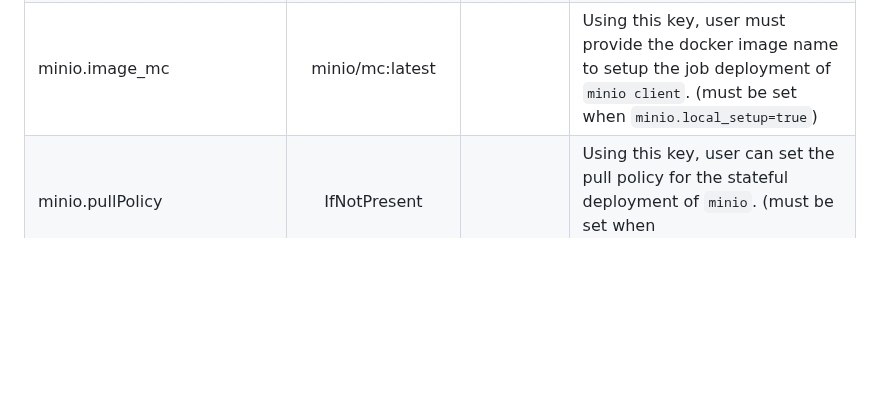
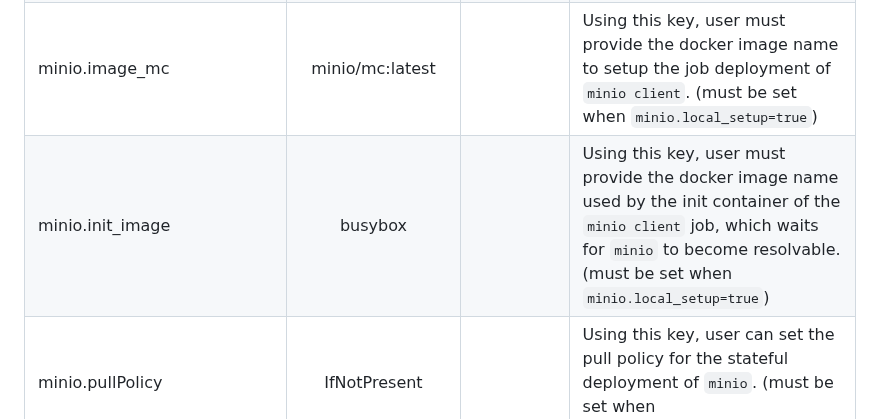
Before and after one commit to makeplane/helm-charts, a Markdown page: content/plane-ce.md, the part around the change. GitHub-like rendering; blank space fills up the shorter version.

```diff
--- a/content/plane-ce.md
+++ b/content/plane-ce.md
@@ -233,6 +233,7 @@ The default value is `"traefik"`. If you previously relied on the implicit defau
 | minio.local_setup            |               true                |          | Plane uses `minio` as the default file storage drive. This storage can be hosted within kubernetes as part of helm chart deployment or can be used as hosted service remotely (e.g. aws S3 or similar services). Set this to `true` when you choose to setup stateful deployment of `postgres`. Mark it as `false` when using a remotely hosted database |
 | minio.image                  |        minio/minio:latest         |          | Using this key, user must provide the docker image name to setup the stateful deployment of `minio`. (must be set when `minio.local_setup=true`)                                                                                                                                                                                                         |
 | minio.image_mc               |          minio/mc:latest          |          | Using this key, user must provide the docker image name to setup the job deployment of `minio client`. (must be set when `minio.local_setup=true`)                                                                                                                                                                                              |
+| minio.init_image             |              busybox              |          | Using this key, user must provide the docker image name used by the init container of the `minio client` job, which waits for `minio` to become resolvable. (must be set when `minio.local_setup=true`)                                                                                                                                                    |
 | minio.pullPolicy             |           IfNotPresent            |          | Using this key, user can set the pull policy for the stateful deployment of `minio`. (must be set when `minio.local_setup=true`)                                                                                                                                                                                                                         |
 | minio.volumeSize             |                5Gi                |          | While setting up the stateful deployment, while creating the persistant volume, volume allocation size need to be provided. This key helps you set the volume allocation size. Unit of this value must be in Mi (megabyte) or Gi (gigabyte)                                                                                                              |
 | minio.root_user              |               admin               |          | Storage credentials are requried to access the hosted stateful deployment of `minio`. Use this key to set the username for the stateful deployment.                                                                                                                                                                                                      |
```
